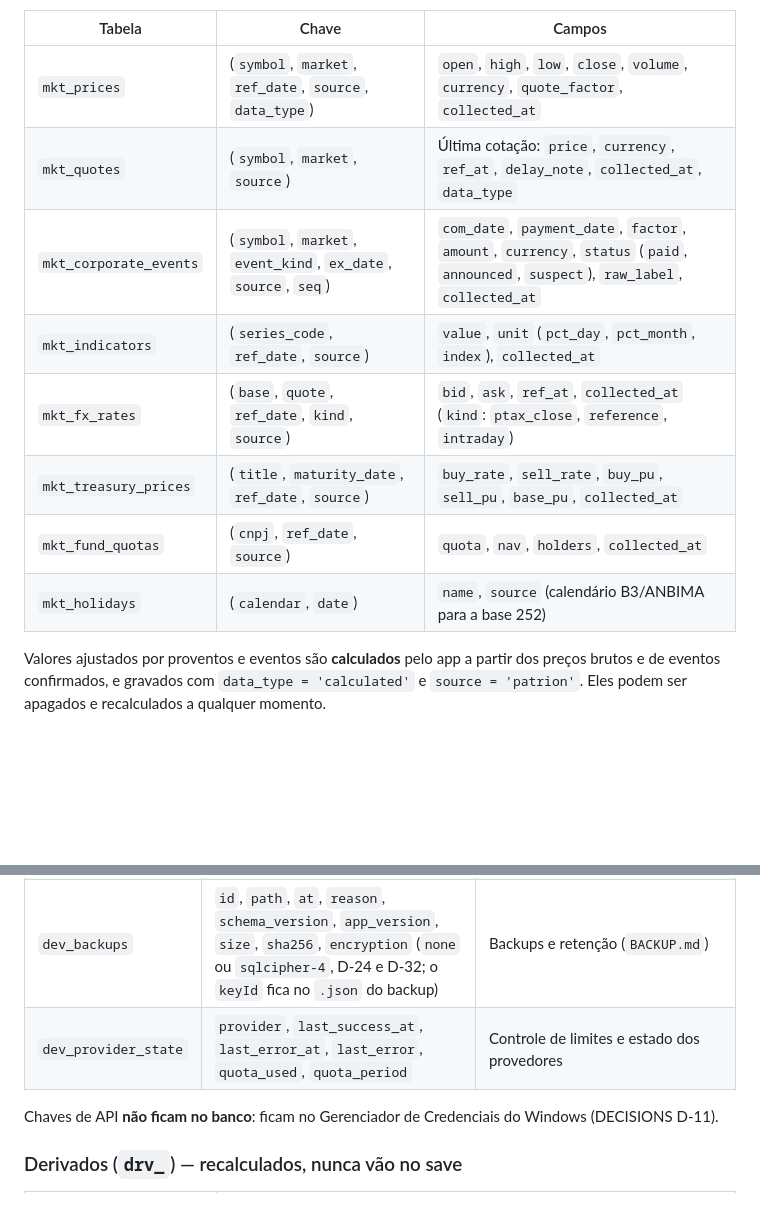
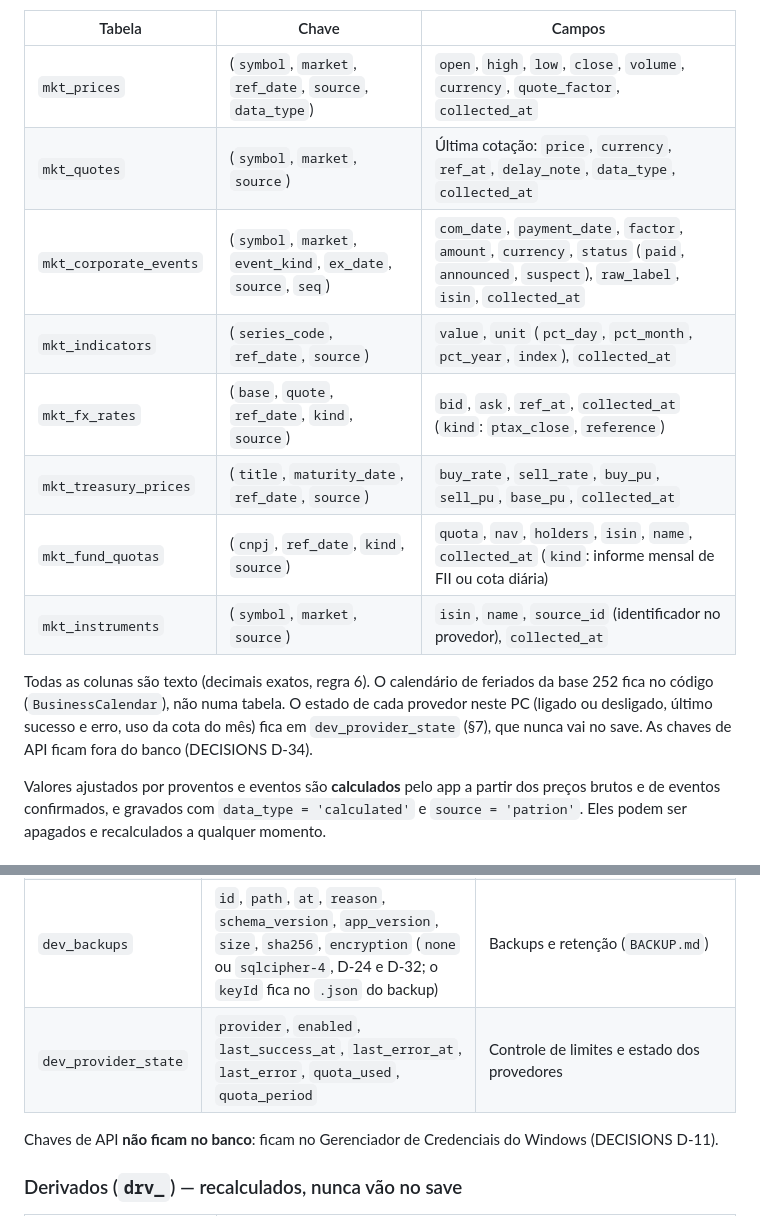
Before and after one commit to LuccaBueno/patrion, a Markdown page: docs/BANCO.md, 2 parts joined by grey strips. Drawn GitHub-style; blank space fills up the shorter version.

```diff
--- a/docs/BANCO.md
+++ b/docs/BANCO.md
@@ -299,13 +299,15 @@ Todo registro guarda `source`, `ref_date` (ou `ref_at`), `collected_at` e `data_
 | Tabela | Chave | Campos |
 |---|---|---|
 | `mkt_prices` | (`symbol`, `market`, `ref_date`, `source`, `data_type`) | `open`, `high`, `low`, `close`, `volume`, `currency`, `quote_factor`, `collected_at` |
-| `mkt_quotes` | (`symbol`, `market`, `source`) | Última cotação: `price`, `currency`, `ref_at`, `delay_note`, `collected_at`, `data_type` |
-| `mkt_corporate_events` | (`symbol`, `market`, `event_kind`, `ex_date`, `source`, `seq`) | `com_date`, `payment_date`, `factor`, `amount`, `currency`, `status` (`paid`, `announced`, `suspect`), `raw_label`, `collected_at` |
-| `mkt_indicators` | (`series_code`, `ref_date`, `source`) | `value`, `unit` (`pct_day`, `pct_month`, `index`), `collected_at` |
-| `mkt_fx_rates` | (`base`, `quote`, `ref_date`, `kind`, `source`) | `bid`, `ask`, `ref_at`, `collected_at` (`kind`: `ptax_close`, `reference`, `intraday`) |
+| `mkt_quotes` | (`symbol`, `market`, `source`) | Última cotação: `price`, `currency`, `ref_at`, `delay_note`, `data_type`, `collected_at` |
+| `mkt_corporate_events` | (`symbol`, `market`, `event_kind`, `ex_date`, `source`, `seq`) | `com_date`, `payment_date`, `factor`, `amount`, `currency`, `status` (`paid`, `announced`, `suspect`), `raw_label`, `isin`, `collected_at` |
+| `mkt_indicators` | (`series_code`, `ref_date`, `source`) | `value`, `unit` (`pct_day`, `pct_month`, `pct_year`, `index`), `collected_at` |
+| `mkt_fx_rates` | (`base`, `quote`, `ref_date`, `kind`, `source`) | `bid`, `ask`, `ref_at`, `collected_at` (`kind`: `ptax_close`, `reference`) |
 | `mkt_treasury_prices` | (`title`, `maturity_date`, `ref_date`, `source`) | `buy_rate`, `sell_rate`, `buy_pu`, `sell_pu`, `base_pu`, `collected_at` |
-| `mkt_fund_quotas` | (`cnpj`, `ref_date`, `source`) | `quota`, `nav`, `holders`, `collected_at` |
-| `mkt_holidays` | (`calendar`, `date`) | `name`, `source` (calendário B3/ANBIMA para a base 252) |
+| `mkt_fund_quotas` | (`cnpj`, `ref_date`, `kind`, `source`) | `quota`, `nav`, `holders`, `isin`, `name`, `collected_at` (`kind`: informe mensal de FII ou cota diária) |
+| `mkt_instruments` | (`symbol`, `market`, `source`) | `isin`, `name`, `source_id` (identificador no provedor), `collected_at` |
+
+Todas as colunas são texto (decimais exatos, regra 6). O calendário de feriados da base 252 fica no código (`BusinessCalendar`), não numa tabela. O estado de cada provedor neste PC (ligado ou desligado, último sucesso e erro, uso da cota do mês) fica em `dev_provider_state` (§7), que nunca vai no save. As chaves de API ficam fora do banco (DECISIONS D-34).
 
 Valores ajustados por proventos e eventos são **calculados** pelo app a partir dos preços brutos e de eventos confirmados, e gravados com `data_type = 'calculated'` e `source = 'patrion'`. Eles podem ser apagados e recalculados a qualquer momento.
 
@@ -320,7 +322,7 @@ Valores ajustados por proventos e eventos são **calculados** pelo app a partir
 | `dev_sync_peers` | `peer_device_id`, `peer_name`, `last_hlc_received` (maior HLC do último save importado do parceiro), `last_hlc_sent` (maior HLC deste PC que o parceiro confirmou ter recebido, vindo do manifesto dele), `last_sync_at` | Base para detectar conflitos (SPEC §10.4, D-29) e avisar sincronização antiga |
 | `dev_sync_history` | `id`, `direction` (`export`/`import`), `peer_device_id`, `peer_name`, `file_name`, `at`, `max_hlc`, `counts_json` (só contagens), `result` (`ok`/`failed`), `message` | Histórico de sincronizações |
 | `dev_backups` | `id`, `path`, `at`, `reason`, `schema_version`, `app_version`, `size`, `sha256`, `encryption` (`none` ou `sqlcipher-4`, D-24 e D-32; o `keyId` fica no `.json` do backup) | Backups e retenção (`BACKUP.md`) |
-| `dev_provider_state` | `provider`, `last_success_at`, `last_error_at`, `last_error`, `quota_used`, `quota_period` | Controle de limites e estado dos provedores |
+| `dev_provider_state` | `provider`, `enabled`, `last_success_at`, `last_error_at`, `last_error`, `quota_used`, `quota_period` | Controle de limites e estado dos provedores |
 
 Chaves de API **não ficam no banco**: ficam no Gerenciador de Credenciais do Windows (DECISIONS D-11).
 
```
Also changed, not shown: docs/SINCRONIZACAO.md (+6 -3 lines).
